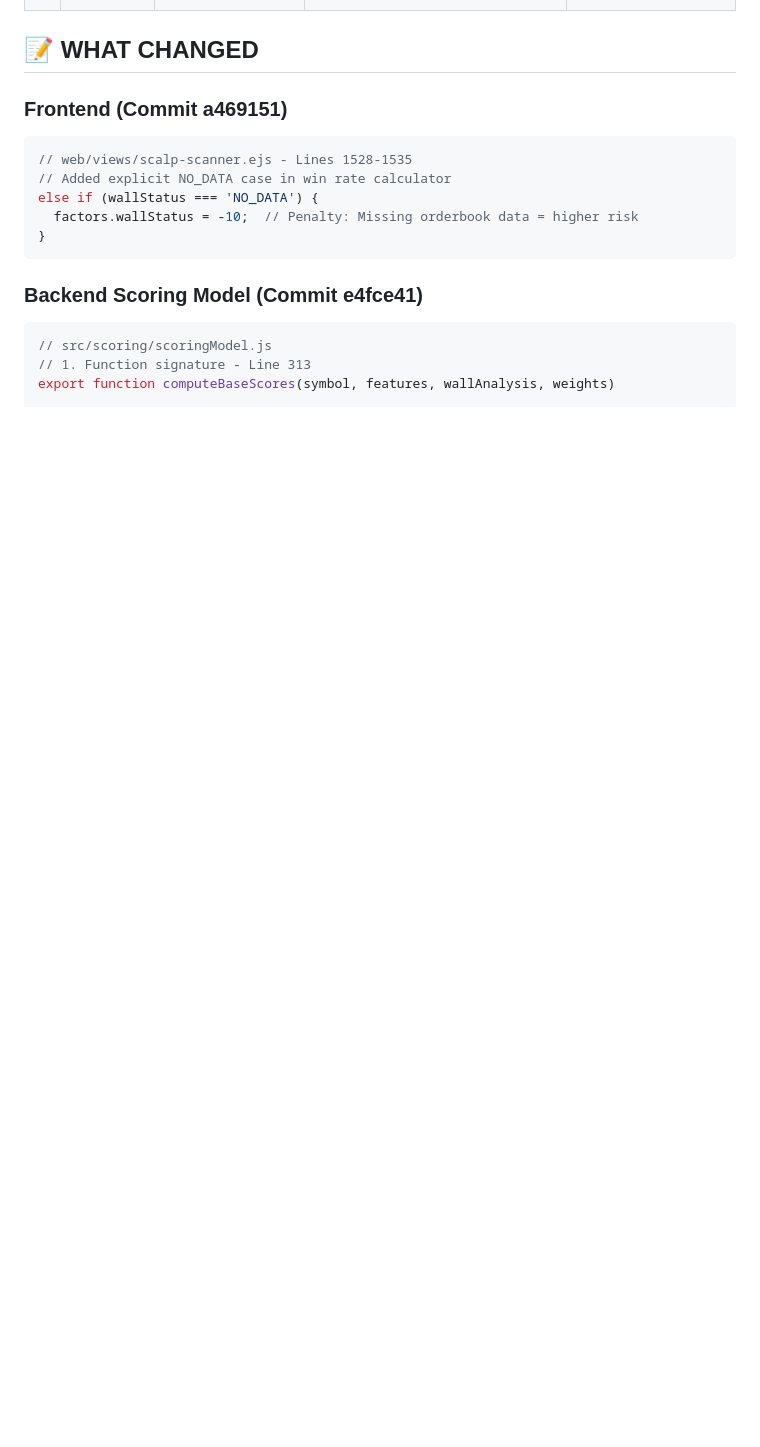
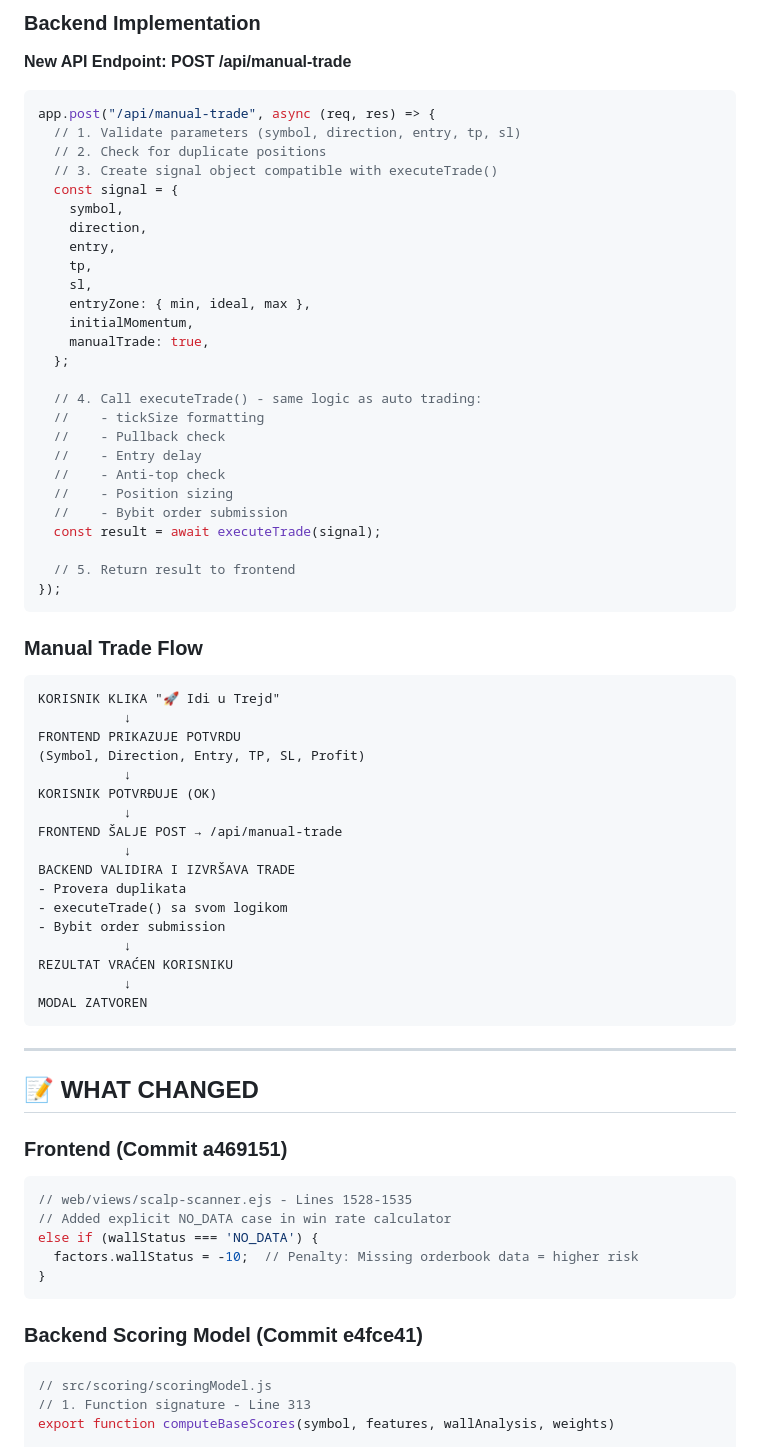
Before and after one commit to dexovan/scalper-base, a Markdown page: docs/2025-11-30-COMMITS-SUMMARY.md, the part around the change printed below. Rendered like a GitHub page; blank space fills up the shorter version.

````diff
--- a/docs/2025-11-30-COMMITS-SUMMARY.md
+++ b/docs/2025-11-30-COMMITS-SUMMARY.md
@@ -17,3 +61,59 @@ Add wall analysis penalties to the scoring system to reduce signal quality when
+### Backend Implementation
+
+**New API Endpoint: POST /api/manual-trade**
+
+```javascript
+app.post("/api/manual-trade", async (req, res) => {
+  // 1. Validate parameters (symbol, direction, entry, tp, sl)
+  // 2. Check for duplicate positions
+  // 3. Create signal object compatible with executeTrade()
+  const signal = {
+    symbol,
+    direction,
+    entry,
+    tp,
+    sl,
+    entryZone: { min, ideal, max },
+    initialMomentum,
+    manualTrade: true,
+  };
+
+  // 4. Call executeTrade() - same logic as auto trading:
+  //    - tickSize formatting
+  //    - Pullback check
+  //    - Entry delay
+  //    - Anti-top check
+  //    - Position sizing
+  //    - Bybit order submission
+  const result = await executeTrade(signal);
+
+  // 5. Return result to frontend
+});
+```
+
+### Manual Trade Flow
+
+```
+KORISNIK KLIKA "🚀 Idi u Trejd"
+           ↓
+FRONTEND PRIKAZUJE POTVRDU
+(Symbol, Direction, Entry, TP, SL, Profit)
+           ↓
+KORISNIK POTVRĐUJE (OK)
+           ↓
+FRONTEND ŠALJE POST → /api/manual-trade
+           ↓
+BACKEND VALIDIRA I IZVRŠAVA TRADE
+- Provera duplikata
+- executeTrade() sa svom logikom
+- Bybit order submission
+           ↓
+REZULTAT VRAĆEN KORISNIKU
+           ↓
+MODAL ZATVOREN
+```
+
+---
 
 ## 📝 WHAT CHANGED
 
````
Also changed, not shown: other parts of docs/2025-11-30-COMMITS-SUMMARY.md (+91 -15 lines).
